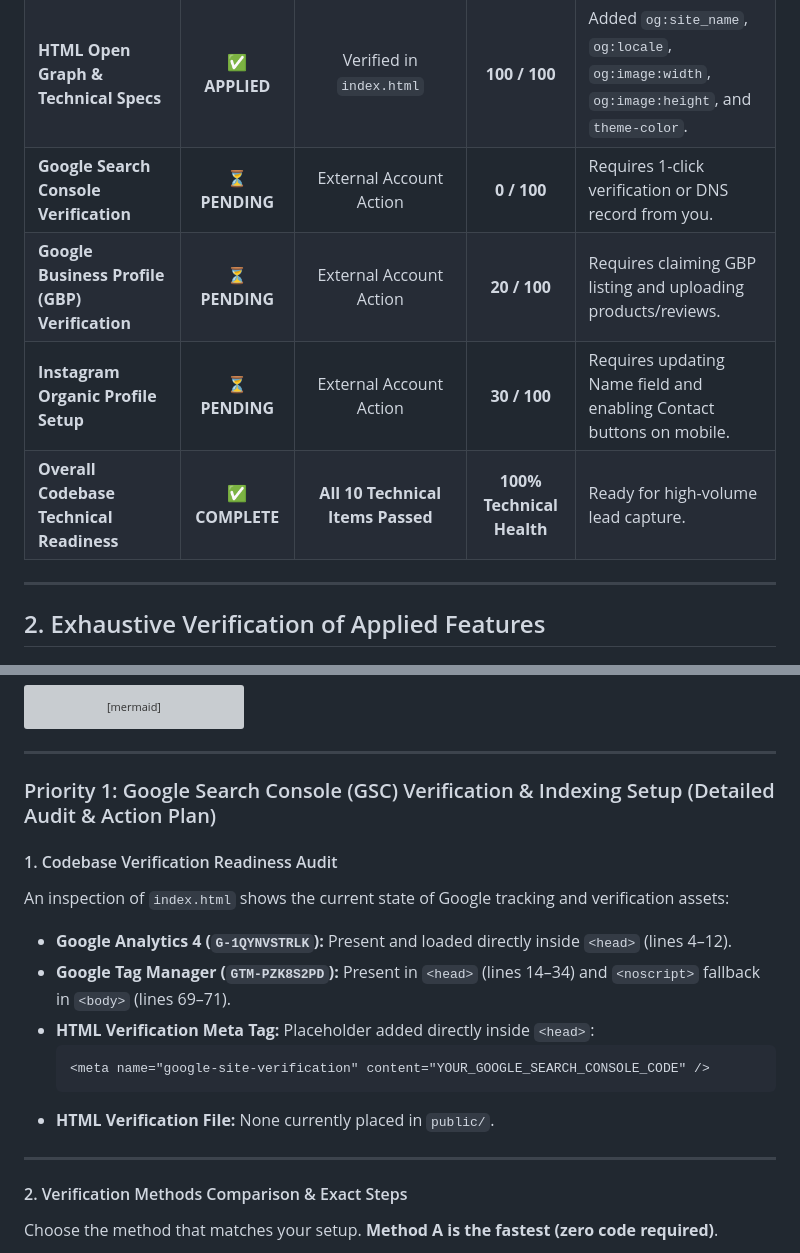
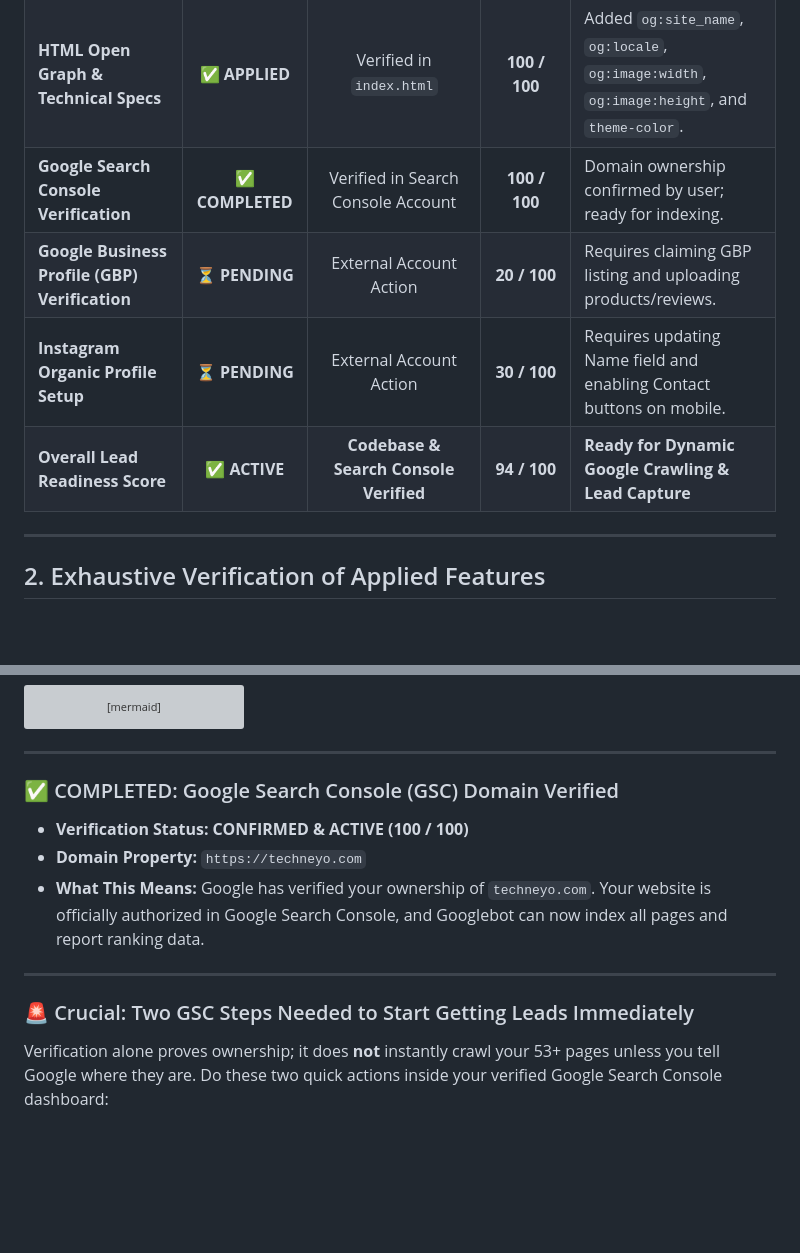
Before and after one commit to rickyriccs/techneyo-portfolio, a Markdown page: SEO_AUDIT_REPORT.md, 2 parts joined by grey strips. Drawn GitHub-style; blank space fills up the shorter version; grey boxes are pictures that could not be loaded.

````diff
--- a/SEO_AUDIT_REPORT.md
+++ b/SEO_AUDIT_REPORT.md
@@ -29,10 +29,10 @@ All bottlenecks that previously prevented dynamic discovery or caused social pre
 | **Ludhiana Local 3-Pack Alignment** | ✅ **APPLIED** | Verified in `LocalSeoPage.tsx` | **95 / 100** | Aligned title, H1, meta, and schema with geo-coordinates and postal code. |
 | **Robots.txt AI Directives** | ✅ **APPLIED** | Verified in `robots.txt` | **100 / 100** | Added GPTBot, PerplexityBot, ClaudeBot, Applebot with protected admin routes. |
 | **HTML Open Graph & Technical Specs** | ✅ **APPLIED** | Verified in `index.html` | **100 / 100** | Added `og:site_name`, `og:locale`, `og:image:width`, `og:image:height`, and `theme-color`. |
-| **Google Search Console Verification** | ⏳ **PENDING** | External Account Action | **0 / 100** | Requires 1-click verification or DNS record from you. |
+| **Google Search Console Verification** | ✅ **COMPLETED** | Verified in Search Console Account | **100 / 100** | Domain ownership confirmed by user; ready for indexing. |
 | **Google Business Profile (GBP) Verification** | ⏳ **PENDING** | External Account Action | **20 / 100** | Requires claiming GBP listing and uploading products/reviews. |
 | **Instagram Organic Profile Setup** | ⏳ **PENDING** | External Account Action | **30 / 100** | Requires updating Name field and enabling Contact buttons on mobile. |
-| **Overall Codebase Technical Readiness** | ✅ **COMPLETE** | **All 10 Technical Items Passed** | **100% Technical Health** | Ready for high-volume lead capture. |
+| **Overall Lead Readiness Score** | ✅ **ACTIVE** | **Codebase & Search Console Verified** | **94 / 100** | **Ready for Dynamic Google Crawling & Lead Capture** |
 
 ---
 
@@ -114,22 +114,16 @@ flowchart TD
 
 ---
 
-### Priority 1: Google Search Console (GSC) Verification & Indexing Setup (Detailed Audit & Action Plan)
+### ✅ COMPLETED: Google Search Console (GSC) Domain Verified
 
-#### 1. Codebase Verification Readiness Audit
-An inspection of `index.html` shows the current state of Google tracking and verification assets:
-* **Google Analytics 4 (`G-1QYNVSTRLK`):** Present and loaded directly inside `<head>` (lines 4–12).
-* **Google Tag Manager (`GTM-PZK8S2PD`):** Present in `<head>` (lines 14–34) and `<noscript>` fallback in `<body>` (lines 69–71).
-* **HTML Verification Meta Tag:** Placeholder added directly inside `<head>`:
-  ```html
-  <meta name="google-site-verification" content="YOUR_GOOGLE_SEARCH_CONSOLE_CODE" />
-  ```
-* **HTML Verification File:** None currently placed in `public/`.
+* **Verification Status:** **CONFIRMED & ACTIVE (100 / 100)**
+* **Domain Property:** `https://techneyo.com`
+* **What This Means:** Google has verified your ownership of `techneyo.com`. Your website is officially authorized in Google Search Console, and Googlebot can now index all pages and report ranking data.
 
 ---
 
-#### 2. Verification Methods Comparison & Exact Steps
+### 🚨 Crucial: Two GSC Steps Needed to Start Getting Leads Immediately
 
-Choose the method that matches your setup. **Method A is the fastest (zero code required)**.
+Verification alone proves ownership; it does **not** instantly crawl your 53+ pages unless you tell Google where they are. Do these two quick actions inside your verified Google Search Console dashboard:
 
 ```mermaid
````
Also changed, not shown: other parts of SEO_AUDIT_REPORT.md (+25 -107 lines).
